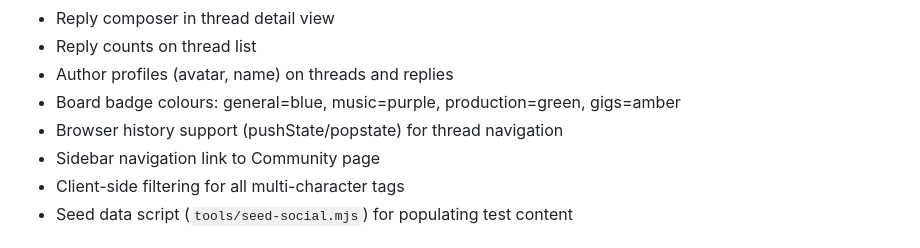
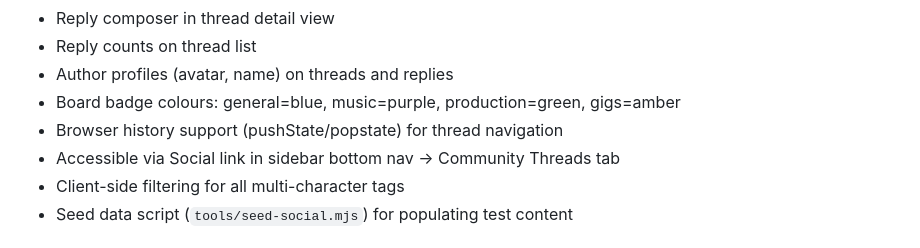
Before and after one commit to equaliser-music/Equaliser, a Markdown page: docs/COMMUNITY.md, the part around the change. GitHub-like rendering.

```diff
--- a/docs/COMMUNITY.md
+++ b/docs/COMMUNITY.md
@@ -290,7 +290,7 @@ No separate registration. If you have a NOSTR identity, you can participate in a
 - Author profiles (avatar, name) on threads and replies
 - Board badge colours: general=blue, music=purple, production=green, gigs=amber
 - Browser history support (pushState/popstate) for thread navigation
-- Sidebar navigation link to Community page
+- Accessible via Social link in sidebar bottom nav → Community Threads tab
 - Client-side filtering for all multi-character tags
 - Seed data script (`tools/seed-social.mjs`) for populating test content
 
```
Also changed, not shown: docs/SOCIAL.md (+4 -2 lines).
